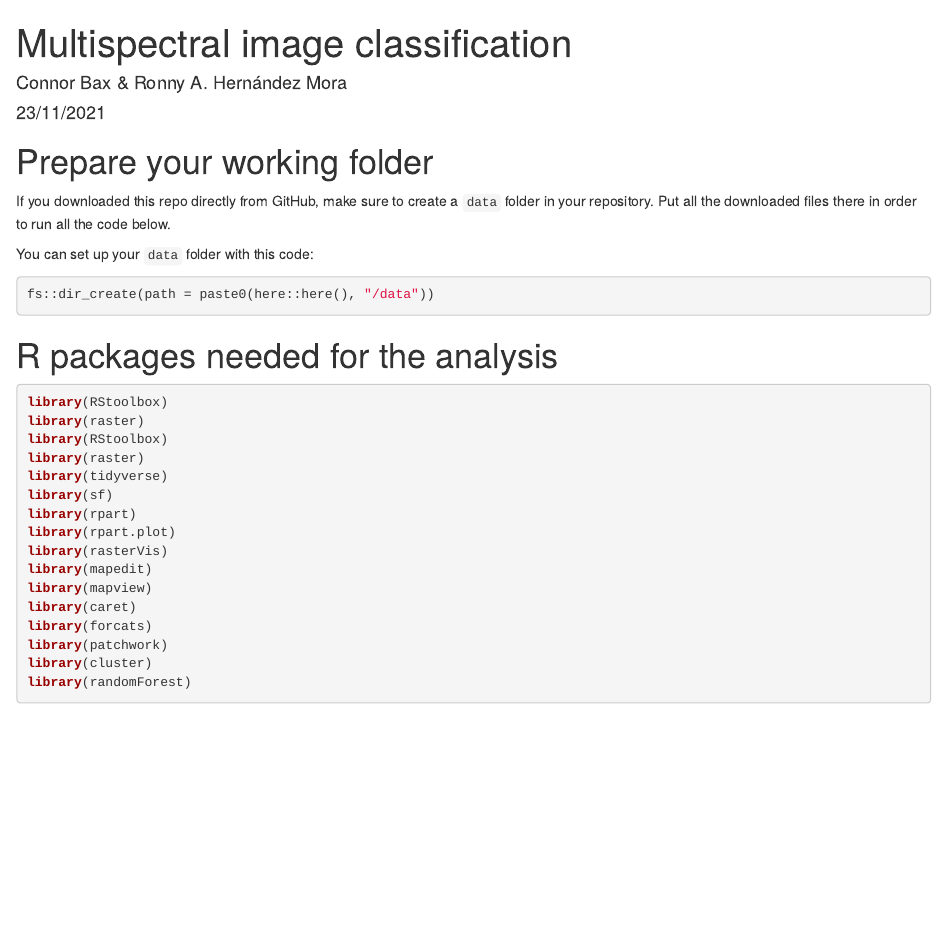
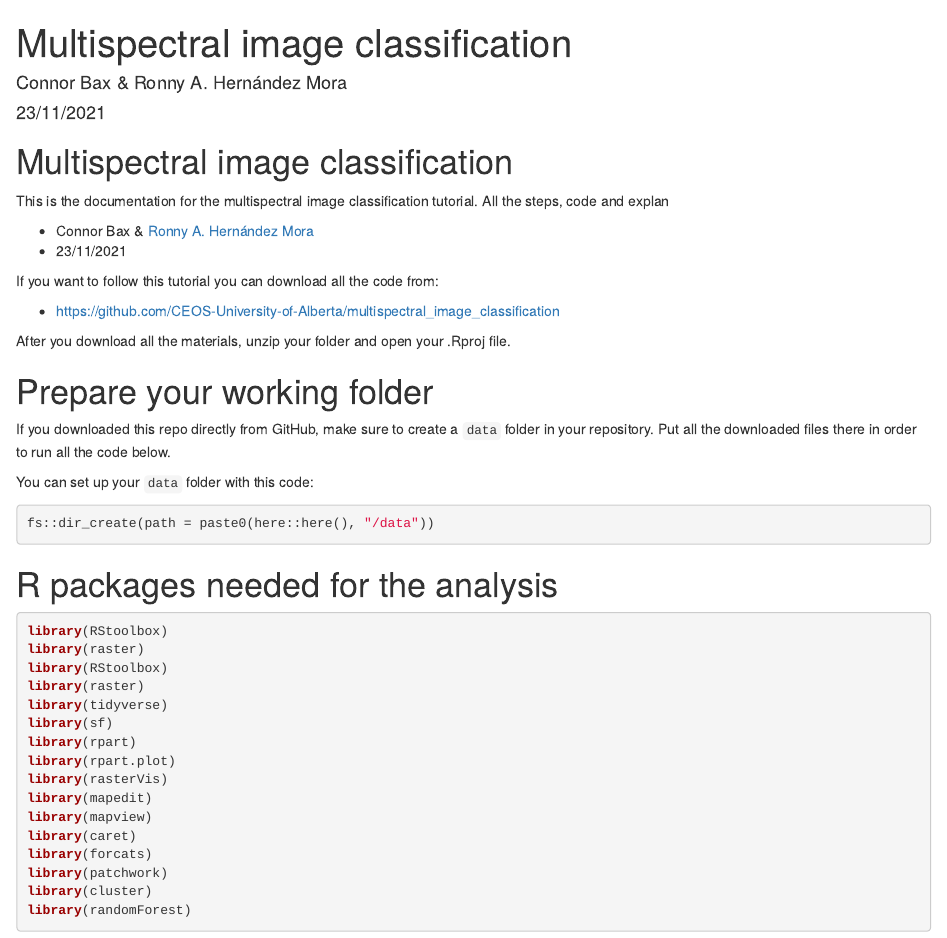
Before and after one commit to CEOS-University-of-Alberta/ceos_tutorials, an R Markdown document (notes/multispectral_image_classification.Rmd): the page in a window 1100 px wide, from its top. Rendered offline with R 4.5, knitr and Pandoc, with nearby package versions; the code chunks are not run, so their results and figures are left out.

Commit message:
update repo files

````diff
--- a/mkdocs.yml
+++ b/mkdocs.yml
@@ -1,4 +1,4 @@
-site_name: draweR
+site_name: CEOS Tutorials
 site_url: https://ceos-university-of-alberta.github.io/ceos_tutorials/
 site_author: Ronny A. Hernández Mora
 theme:
--- a/notes/multispectral_image_classification.Rmd
+++ b/notes/multispectral_image_classification.Rmd
@@ -8,6 +8,23 @@ output: html_document
 ```{r setup, include=FALSE}
 knitr::opts_chunk$set(echo = TRUE)
 ```
+
+# Multispectral image classification
+
+This is the documentation for the multispectral image classification
+tutorial. All the steps, code and explan
+
+ - Connor Bax & [Ronny A. Hernández Mora](http://ronnyhdez.rbind.io/)
+ - 23/11/2021
+
+
+
+If you want to follow this tutorial you can download all the code from:
+
+ - https://github.com/CEOS-University-of-Alberta/multispectral_image_classification
+
+After you download all the materials, unzip your folder and open your .Rproj file.
+
 
 # Prepare your working folder
 
````
Also changed, not shown: docs/multispectral_image_classification.md, 3 other files.
